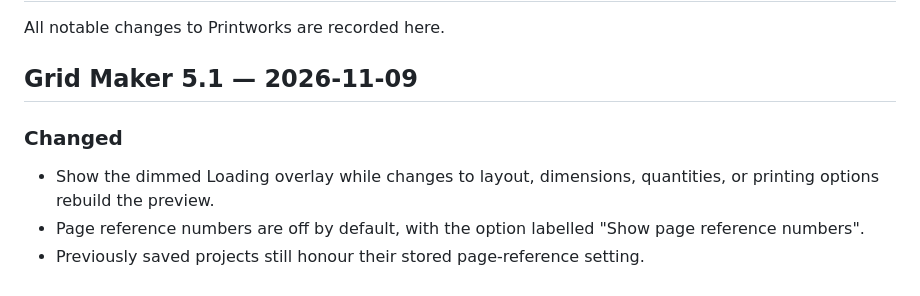
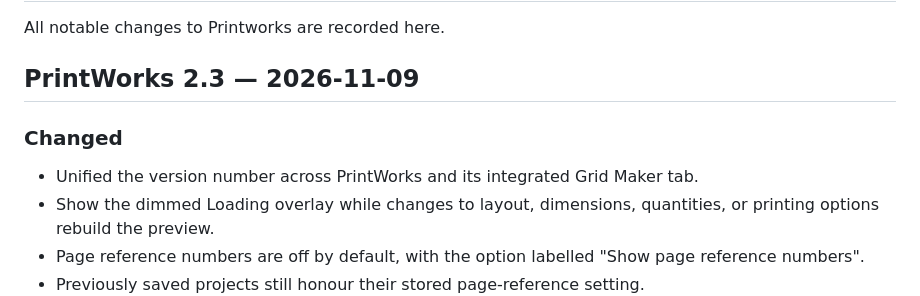
Before and after one commit to gunpowderstudios/printworks, a Markdown page: CHANGELOG.md, the part around the change. Rendered like a GitHub page.

Commit message:
Use unified PrintWorks v2.3 version across app

```diff
--- a/CHANGELOG.md
+++ b/CHANGELOG.md
@@ -2,9 +2,10 @@
 
 All notable changes to Printworks are recorded here.
 
-## Grid Maker 5.1 — 2026-11-09
+## PrintWorks 2.3 — 2026-11-09
 
 ### Changed
+- Unified the version number across PrintWorks and its integrated Grid Maker tab.
 - Show the dimmed Loading overlay while changes to layout, dimensions, quantities, or printing options rebuild the preview.
 - Page reference numbers are off by default, with the option labelled "Show page reference numbers".
 - Previously saved projects still honour their stored page-reference setting.
```
